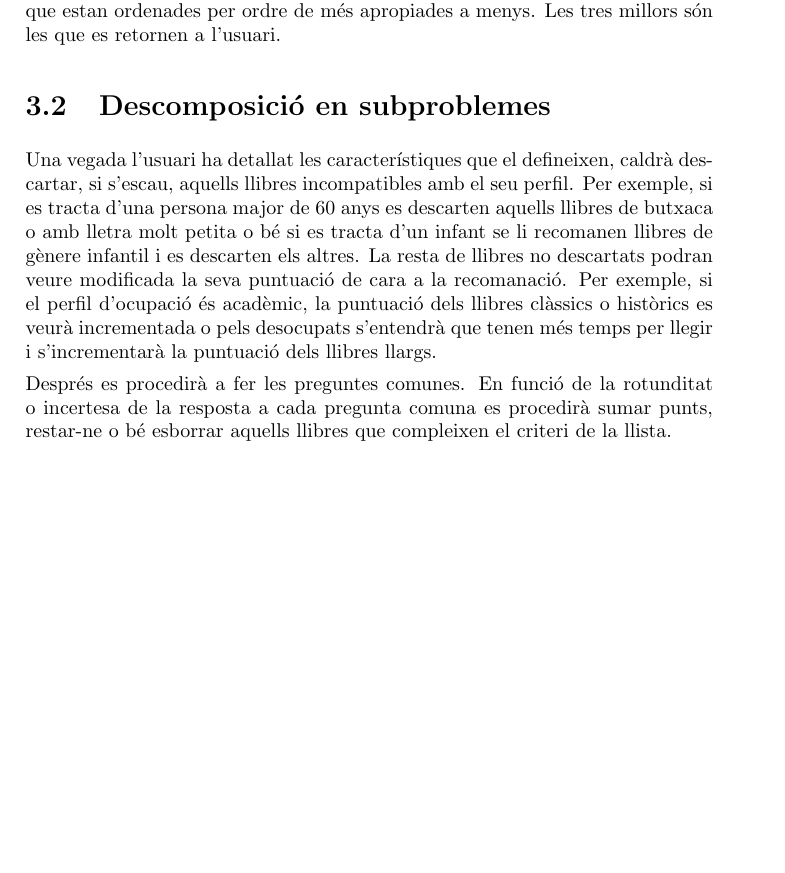
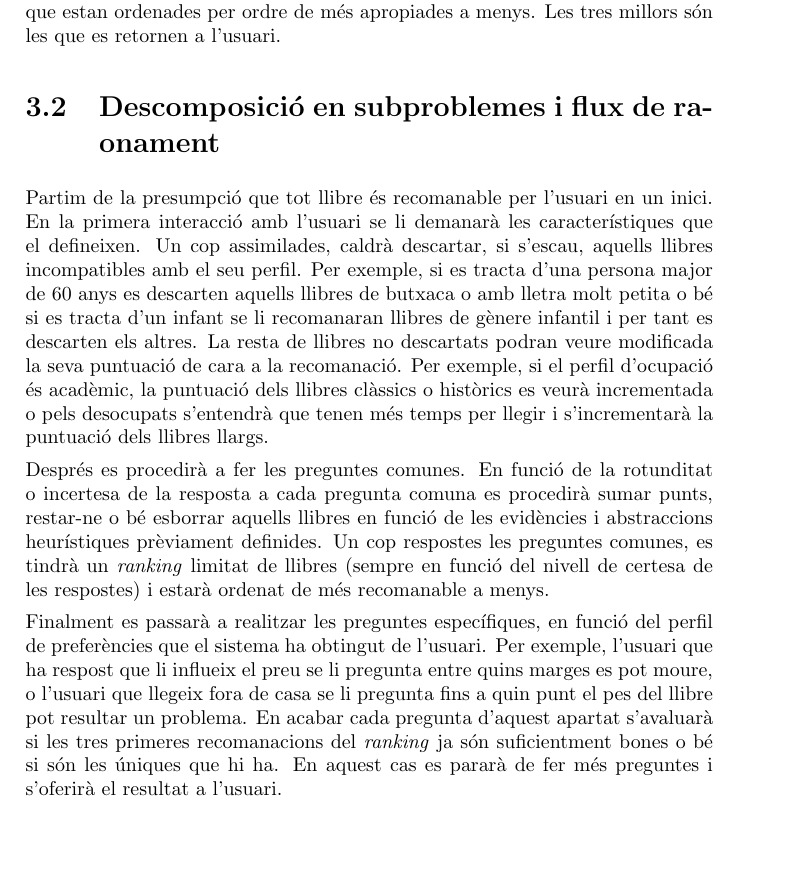
Before and after one commit to jrom/IASBC, a LaTeX document (doc/document.tex, which reads doc/conceptualitzacio.tex): part of page 9 of 19, cut so that both start at the same text, the shorter picture padded with empty space. Compiled offline with pdfLaTeX.

Commit message:
fi provicsional de la conceptualitzacio

```diff
--- a/doc/conceptualitzacio.tex
+++ b/doc/conceptualitzacio.tex
@@ -23,11 +23,13 @@ També forma part del domini l'usuari: les seves característiques i preferènci
 
 Per últim forma part també del domini les recomanacions emeses pel sistema, que estan ordenades per ordre de més apropiades a menys. Les tres millors són les que es retornen a l'usuari.
 
-\section{Descomposició en subproblemes}
+\section{Descomposició en subproblemes i flux de raonament}
 
-Una vegada l'usuari ha detallat les característiques que el defineixen, caldrà descartar, si s'escau, aquells llibres incompatibles amb el seu perfil. Per exemple, si es tracta d'una persona major de 60 anys es descarten aquells llibres de butxaca o amb lletra molt petita o bé si es tracta d'un infant se li recomanen llibres de gènere infantil i es descarten els altres. La resta de llibres no descartats podran veure modificada la seva puntuació de cara a la recomanació. Per exemple, si el perfil d'ocupació és acadèmic, la puntuació dels llibres clàssics o històrics es veurà incrementada o pels desocupats s'entendrà que tenen més temps per llegir i s'incrementarà la puntuació dels llibres llargs.
+Partim de la presumpció que tot llibre és recomanable per l'usuari en un inici. En la primera interacció amb l'usuari se li demanarà les característiques que el defineixen. Un cop assimilades, caldrà descartar, si s'escau, aquells llibres incompatibles amb el seu perfil. Per exemple, si es tracta d'una persona major de 60 anys es descarten aquells llibres de butxaca o amb lletra molt petita o bé si es tracta d'un infant se li recomanaran llibres de gènere infantil i per tant es descarten els altres. La resta de llibres no descartats podran veure modificada la seva puntuació de cara a la recomanació. Per exemple, si el perfil d'ocupació és acadèmic, la puntuació dels llibres clàssics o històrics es veurà incrementada o pels desocupats s'entendrà que tenen més temps per llegir i s'incrementarà la puntuació dels llibres llargs.
 
-Després es procedirà a fer les preguntes comunes. En funció de la rotunditat o incertesa de la resposta a cada pregunta comuna es procedirà sumar punts, restar-ne o bé esborrar aquells llibres que compleixen el criteri de la llista.
+Després es procedirà a fer les preguntes comunes. En funció de la rotunditat o incertesa de la resposta a cada pregunta comuna es procedirà sumar punts, restar-ne o bé esborrar aquells llibres en funció de les evidències i abstraccions heurístiques prèviament definides. Un cop respostes les preguntes comunes, es tindrà un \emph{ranking} limitat de llibres (sempre en funció del nivell de certesa de les respostes) i estarà ordenat de més recomanable a menys.
+
+Finalment es passarà a realitzar les preguntes específiques, en funció del perfil de preferències que el sistema ha obtingut de l'usuari. Per exemple, l'usuari que ha respost que li influeix el preu se li pregunta entre quins marges es pot moure, o l'usuari que llegeix fora de casa se li pregunta fins a quin punt el pes del llibre pot resultar un problema. En acabar cada pregunta d'aquest apartat s'avaluarà si les tres primeres recomanacions del \emph{ranking} ja són suficientment bones o bé si són les úniques que hi ha. En aquest cas es pararà de fer més preguntes i s'oferirà el resultat a l'usuari.
 
 \section{Evidències, hipòtesis i abstraccions heurístiques}
 
```
Also changed, not shown: preguntes.md (line endings or trailing spaces).
